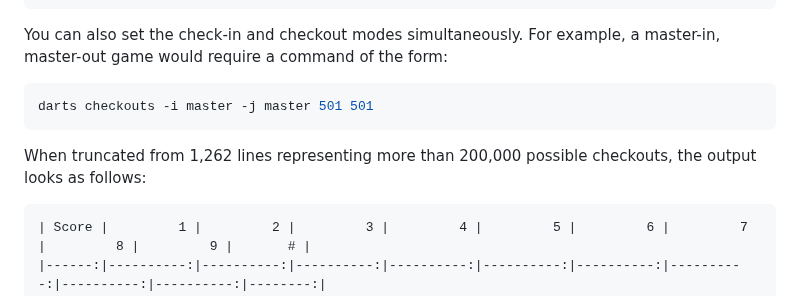
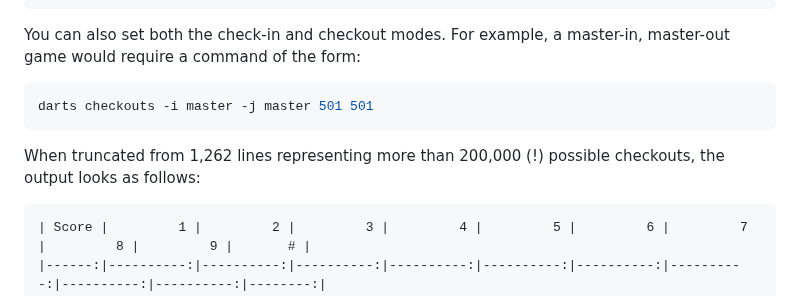
Before and after one commit to mauritssilvis/darts, a Markdown page: cli/java/README.md, the part around one of its changes. Drawn GitHub-style.

````diff
--- a/cli/java/README.md
+++ b/cli/java/README.md
@@ -272,14 +274,14 @@ The resulting (truncated) table shows there are 574 nine-dart checkouts in such
 |       | D17 | T20 | T20 | T20 | T20 | T20 | T20 | T19 | D25 |   7 |
 ```
 
-You can also set the check-in and checkout modes simultaneously.
+You can also set both the check-in and checkout modes.
 For example, a master-in, master-out game would require a command of the form:
 
 ```shell
 darts checkouts -i master -j master 501 501
 ```
 
-When truncated from 1,262 lines representing more than 200,000 possible checkouts, the output looks as follows:
+When truncated from 1,262 lines representing more than 200,000 (!) possible checkouts, the output looks as follows:
 
 ```markdown
 | Score |         1 |         2 |         3 |         4 |         5 |         6 |         7 |         8 |         9 |       # |
````
Also changed, not shown: other parts of cli/java/README.md (+30 -3 lines).
